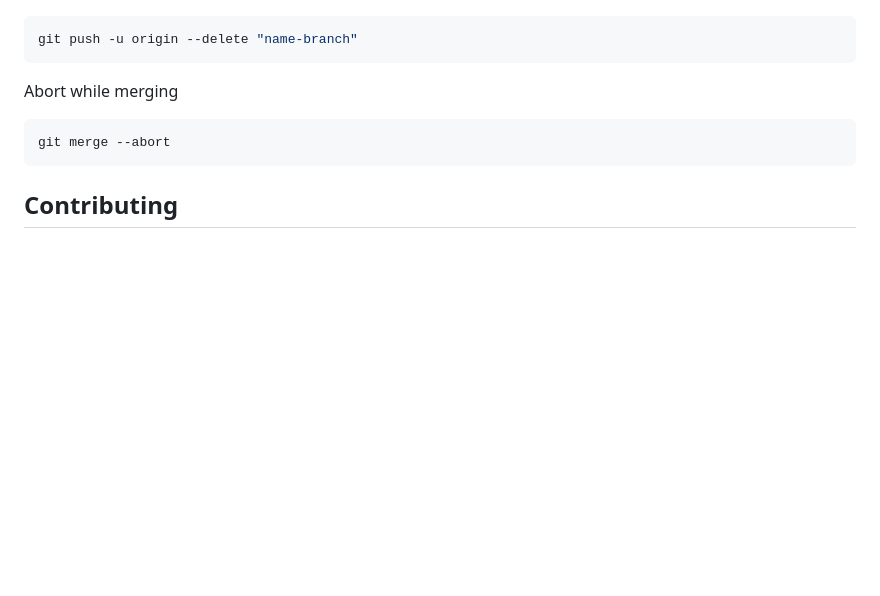
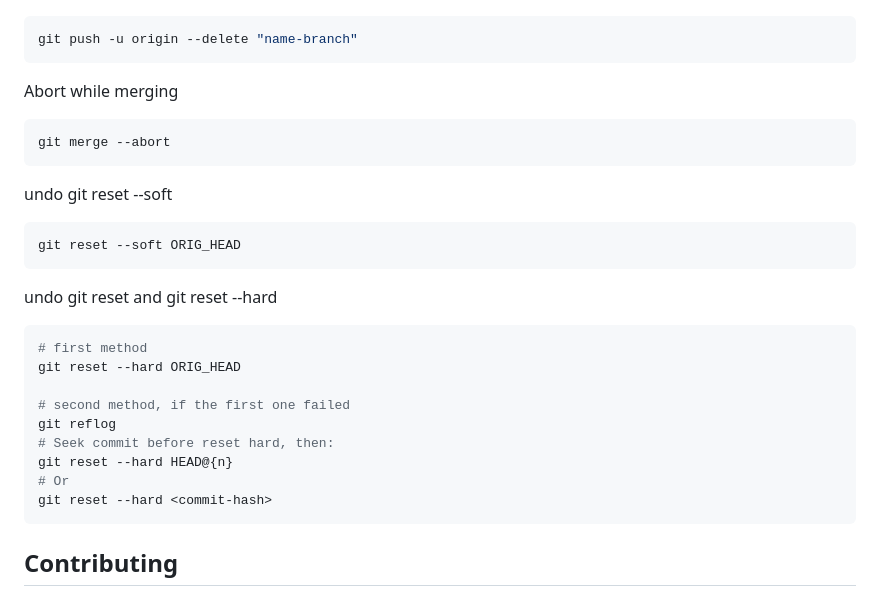
Before and after one commit to Rayfess/blajar-Git, a Markdown page: readme.md, the part around the change. Drawn GitHub-style; blank space fills up the shorter version.

Commit message:
docs: add undo reset

````diff
--- a/readme.md
+++ b/readme.md
@@ -317,6 +317,26 @@ Abort while merging
 git merge --abort
 ```
 
+undo git reset --soft
+
+```bash
+git reset --soft ORIG_HEAD
+```
+
+undo git reset and git reset --hard
+
+```bash
+# first method
+git reset --hard ORIG_HEAD
+
+# second method, if the first one failed
+git reflog
+# Seek commit before reset hard, then:
+git reset --hard HEAD@{n}
+# Or
+git reset --hard <commit-hash>
+```
+
 ## Contributing
 
 Contributions are what make the open source community such an amazing place to learn, inspire, and create. Any contributions you make are **greatly appreciated**.
````
